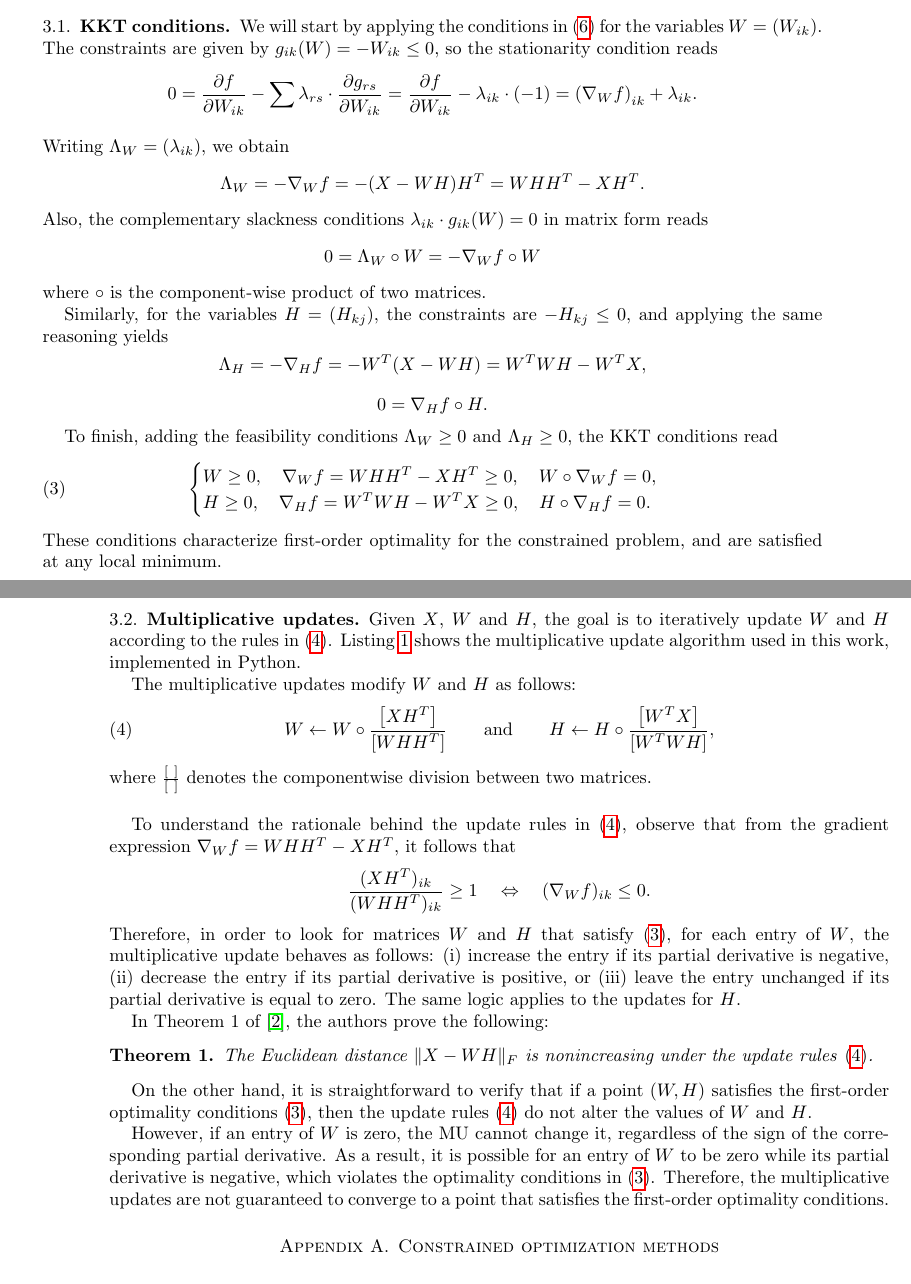
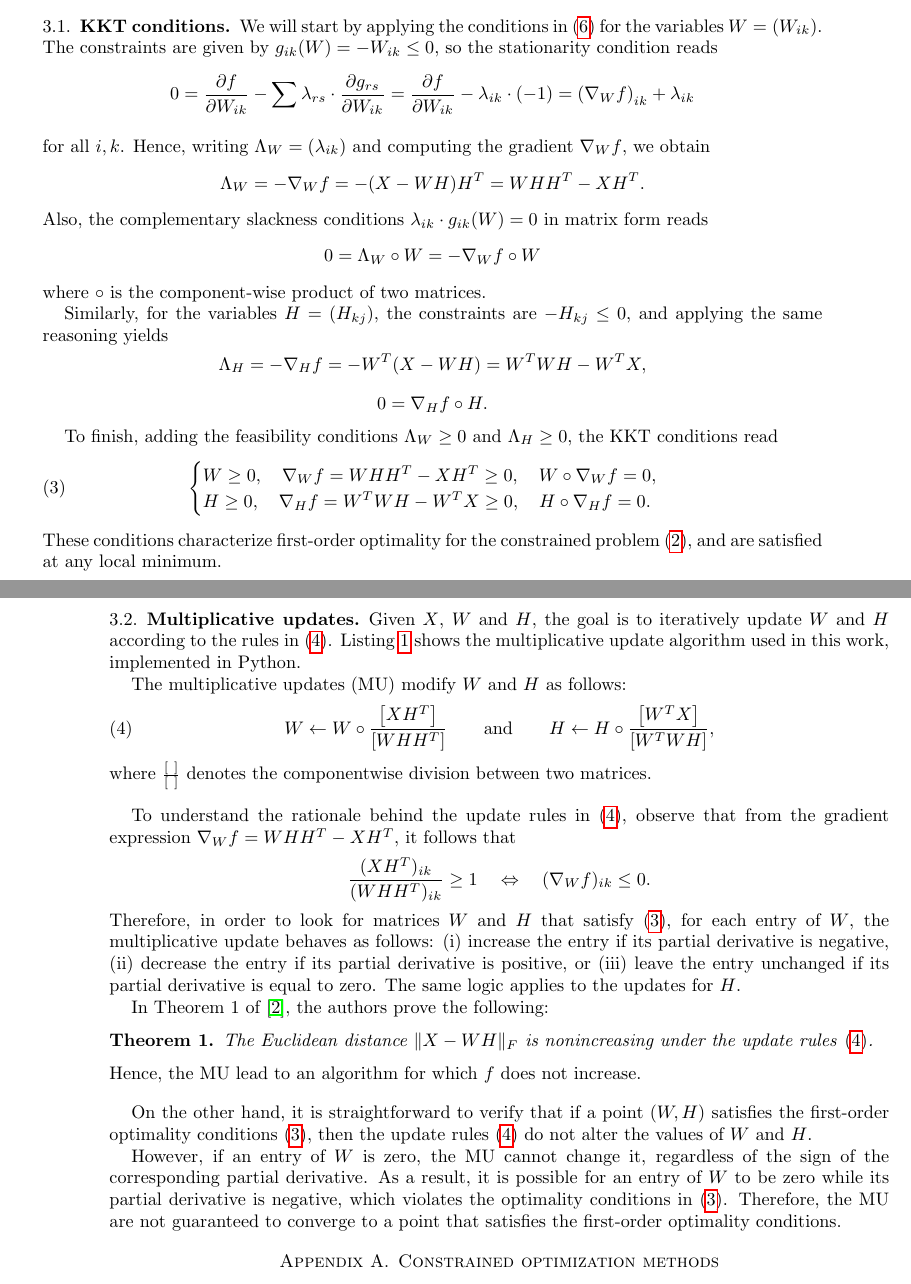
Before and after one commit to sofillav/nmf_project, a LaTeX paper (report.tex): two parts of pages 3 and 4 of 6, joined at a grey line, cut so that both start at the same text. Compiled offline with pdfLaTeX.

Commit message:
MU explanation

```diff
--- a/report.tex
+++ b/report.tex
@@ -140,9 +140,9 @@ where $f(W,H)= \frac{1}{2} \|X-WH\|_F^2$. Note that this problem is equivalent t
 
 We will start by applying the conditions in \eqref{KKT_conditions} for the variables $W=(W_{ik})$. The constraints are given by $g_{ik}(W)= -W_{ik}\leq 0$, so the stationarity condition reads
 \[
-    0= \frac{\partial f}{\partial W_{ik}} -\sum_{} \lambda_{rs}\cdot \frac{\partial g_{rs}}{\partial W_{ik}} = \frac{\partial f}{\partial W_{ik}} -\lambda_{ik}\cdot (-1)= \left(\nabla_W f\right)_{ik} +\lambda_{ik}.
+    0= \frac{\partial f}{\partial W_{ik}} -\sum_{} \lambda_{rs}\cdot \frac{\partial g_{rs}}{\partial W_{ik}} = \frac{\partial f}{\partial W_{ik}} -\lambda_{ik}\cdot (-1)= \left(\nabla_W f\right)_{ik} +\lambda_{ik}
 \]
-Writing $\Lambda_W=(\lambda_{ik})$, we obtain
+for all $i,k$. Hence, writing $\Lambda_W=(\lambda_{ik})$ and computing the gradient $\nabla_W f$, we obtain
 \[
     \Lambda_W= -\nabla_W f= -(X-WH)H^T= WHH^T -XH^T.
 \]
@@ -168,7 +168,7 @@ To finish, adding the feasibility conditions $\Lambda_W\geq 0$ and $\Lambda_H\ge
         H \geq 0,\quad \nabla_H f = W^TWH - W^TX \geq 0,\quad H \circ \nabla_H f = 0.
     \end{cases}
 \end{equation}
-These conditions characterize first-order optimality for the constrained problem, and are satisfied at any local minimum.
+These conditions characterize first-order optimality for the constrained problem \eqref{optimization_problem_frobenius}, and are satisfied at any local minimum.
 
 \subsection{Multiplicative updates}
 
@@ -201,7 +201,7 @@ def multiplicative_updates(X, r, max_iter=2000, random_state=0):
     return W, H
 \end{lstlisting}
 
-The multiplicative updates modify $W$ and $H$ as follows:
+The multiplicative updates (MU) modify $W$ and $H$ as follows:
 \begin{equation}
     \label{multiplicative_updates}
     W \leftarrow W\circ \frac{\left[XH^T\right]}{\left[WHH^T\right]} \qquad \text{and}\qquad H \leftarrow H\circ \frac{\left[W^TX\right]}{\left[W^TWH\right]},
@@ -225,9 +225,13 @@ In Theorem 1 of \cite{LS}, the authors prove the following:
     The Euclidean distance $\|X-WH\|_F$ is nonincreasing under the update rules \eqref{multiplicative_updates}.
 \end{theo}
 
+\noindent Hence, the MU lead to an algorithm for which $f$ does not increase.
+
+\bigskip
+
 On the other hand, it is straightforward to verify that if a point $(W,H)$ satisfies the first-order optimality conditions \eqref{first_order_optimality_conditions}, then the update rules \eqref{multiplicative_updates} do not alter the values of $W$ and $H$.
 
-However, if an entry of $W$ is zero, the MU cannot change it, regardless of the sign of the corresponding partial derivative. As a result, it is possible for an entry of $W$ to be zero while its partial derivative is negative, which violates the optimality conditions in \eqref{first_order_optimality_conditions}. Therefore, the multiplicative updates are not guaranteed to converge to a point that satisfies the first-order optimality conditions.
+However, if an entry of $W$ is zero, the MU cannot change it, regardless of the sign of the corresponding partial derivative. As a result, it is possible for an entry of $W$ to be zero while its partial derivative is negative, which violates the optimality conditions in \eqref{first_order_optimality_conditions}. Therefore, the MU are not guaranteed to converge to a point that satisfies the first-order optimality conditions.
 
 
 
```
Also changed, not shown: report.pdf, report.tex (4 more changed lines).
